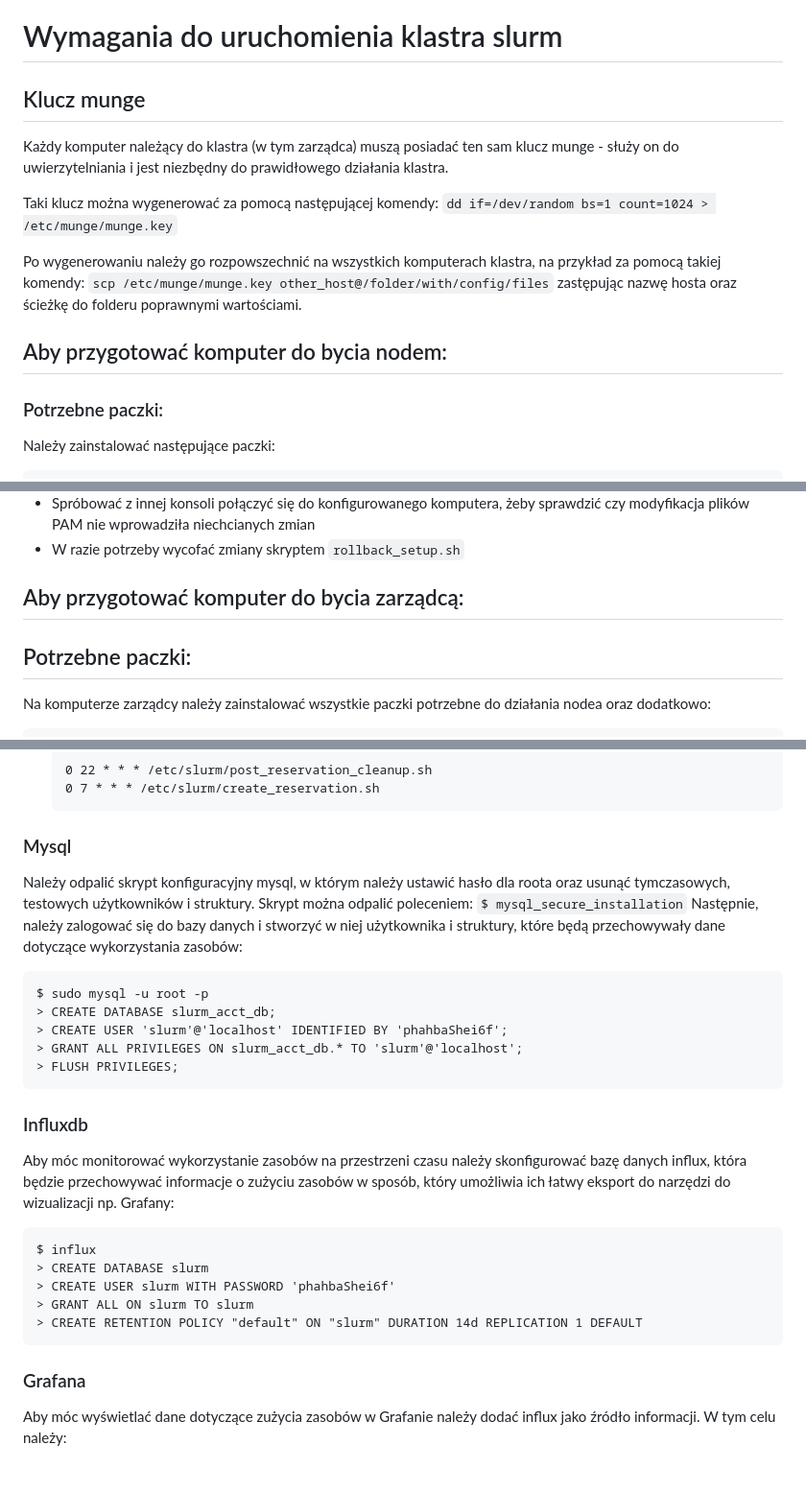
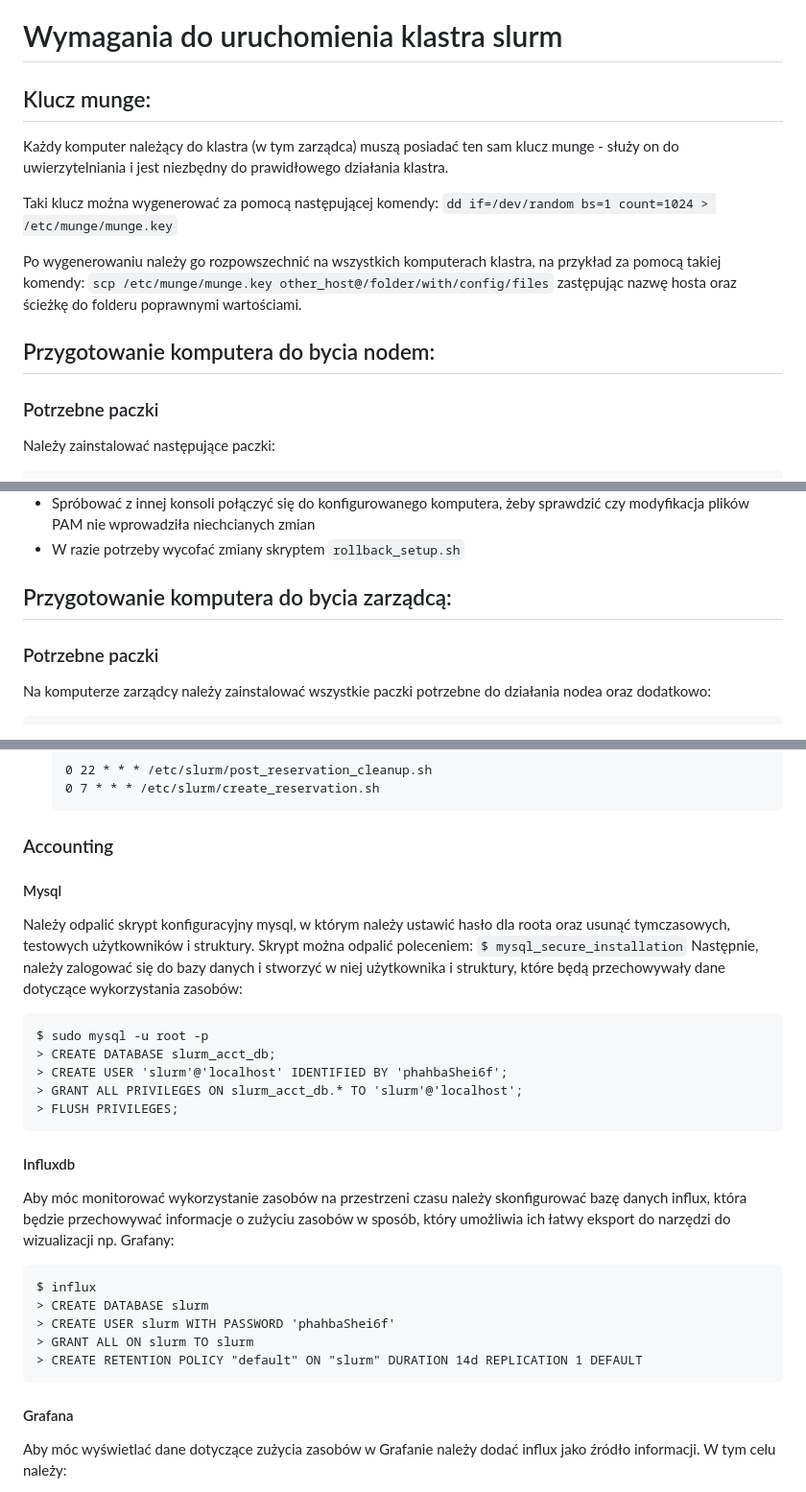
Before and after one commit to JanMetz/Slurm-Management-App, a Markdown page: system-config/notes/how_to.md, 3 parts joined by grey strips. Shown at 96% size. GitHub-like rendering.

````diff
--- a/system-config/notes/how_to.md
+++ b/system-config/notes/how_to.md
@@ -1,6 +1,6 @@
 # Wymagania do uruchomienia klastra slurm
 
-## Klucz munge
+## Klucz munge:
 Każdy komputer należący do klastra (w tym zarządca) muszą posiadać ten sam klucz munge - służy on do uwierzytelniania i jest niezbędny do prawidłowego działania klastra.
 
 Taki klucz można wygenerować za pomocą następującej komendy: ```dd if=/dev/random bs=1 count=1024 > /etc/munge/munge.key```
@@ -8,8 +8,8 @@
 Po wygenerowaniu należy go rozpowszechnić na wszystkich komputerach klastra, na przykład za pomocą takiej komendy:  ```scp /etc/munge/munge.key other_host@/folder/with/config/files```
 zastępując nazwę hosta oraz ścieżkę do folderu poprawnymi wartościami.
 
-## Aby przygotować komputer do bycia nodem:
-### Potrzebne paczki:
+## Przygotowanie komputera do bycia nodem:
+### Potrzebne paczki
 Należy zainstalować następujące paczki:
 ```
 autofs
@@ -36,8 +36,8 @@ W tym celu należy:
 - Spróbować z innej konsoli połączyć się do konfigurowanego komputera, żeby sprawdzić czy modyfikacja plików PAM nie wprowadziła niechcianych zmian
 - W razie potrzeby wycofać zmiany skryptem ```rollback_setup.sh```
 
-## Aby przygotować komputer do bycia zarządcą:
-## Potrzebne paczki:
+## Przygotowanie komputera do bycia zarządcą:
+### Potrzebne paczki
 Na komputerze zarządcy należy zainstalować wszystkie paczki potrzebne do działania nodea oraz dodatkowo:
 ```
 influxdb
@@ -55,7 +55,8 @@ Podstawowe kroki konfiguracyjne są takie same jak dla nodea, tylko odpalając s
   0 7 * * * /etc/slurm/create_reservation.sh
   ```
 
-### Mysql
+### Accounting
+#### Mysql
 Należy odpalić skrypt konfiguracyjny mysql, w którym należy ustawić hasło dla roota oraz usunąć tymczasowych, testowych użytkowników i struktury.
 Skrypt można odpalić poleceniem:
 ```$ mysql_secure_installation```
@@ -68,7 +69,7 @@ $ sudo mysql -u root -p
 > FLUSH PRIVILEGES;
 ```
 
-### Influxdb
+#### Influxdb
 Aby móc monitorować wykorzystanie zasobów na przestrzeni czasu należy skonfigurować bazę danych influx, która będzie przechowywać informacje o zużyciu zasobów
 w sposób, który umożliwia ich łatwy eksport do narzędzi do wizualizacji np. Grafany:
 ```
@@ -79,7 +80,7 @@ $ influx
 > CREATE RETENTION POLICY "default" ON "slurm" DURATION 14d REPLICATION 1 DEFAULT
 ```
 
-### Grafana
+#### Grafana
 Aby móc wyświetlać dane dotyczące zużycia zasobów w Grafanie należy dodać influx jako źródło informacji. W tym celu należy:
 - Wejść na stronę grafany pod adresem ```http://<adres-komputera-zarzadcy>:3000```
 - Zalogować się jako admin (domyślne hasło admin)
````
